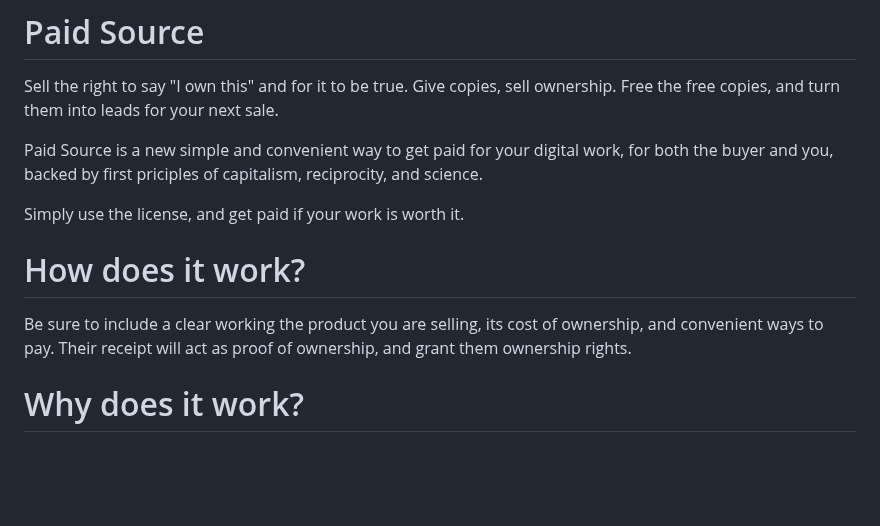
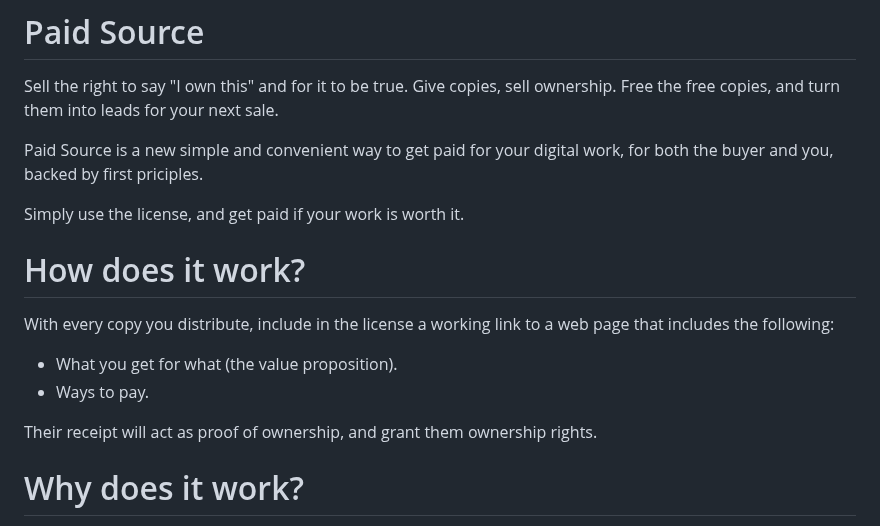
Before and after one commit to johans-work/paid-source, a Markdown page: README.md, the part around the change. Drawn GitHub-style; blank space fills up the shorter version.

```diff
--- a/README.md
+++ b/README.md
@@ -4,13 +4,18 @@
 
 Sell the right to say "I own this" and for it to be true. Give copies, sell ownership. Free the free copies, and turn them into leads for your next sale.
 
-Paid Source is a new simple and convenient way to get paid for your digital work, for both the buyer and you, backed by first priciples of capitalism, reciprocity, and science.
+Paid Source is a new simple and convenient way to get paid for your digital work, for both the buyer and you, backed by first priciples.
 
 Simply use the license, and get paid if your work is worth it.
 
 # How does it work?
 
-Be sure to include a clear working the product you are selling, its cost of ownership, and convenient ways to pay. Their receipt will act as proof of ownership, and grant them ownership rights.
+With every copy you distribute, include in the license a working link to a web page that includes the following:
+
+- What you get for what (the value proposition).
+- Ways to pay.
+
+Their receipt will act as proof of ownership, and grant them ownership rights.
 
 # Why does it work?
 
```
